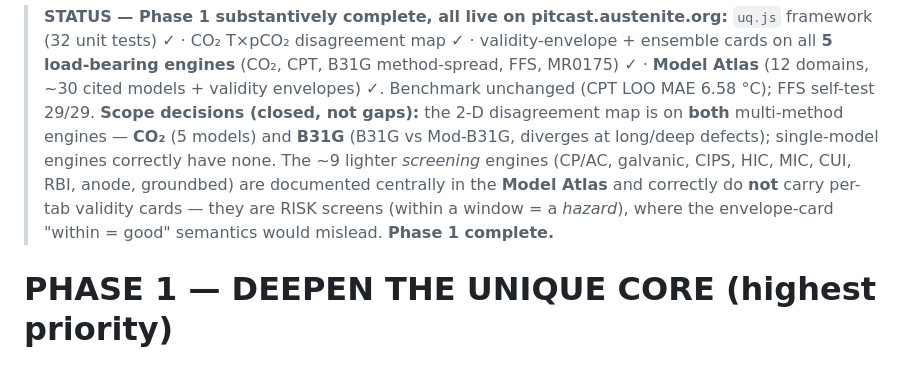
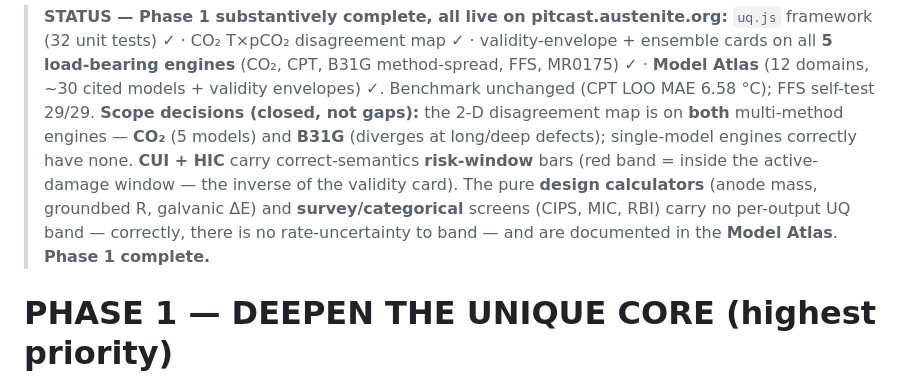
Before and after one commit to jvnshirr-collab/pitcast, a Markdown page: docs/ENHANCEMENT-PLAN.md, the part around the change. Rendered like a GitHub page.

Commit message:
docs(pitcast): Phase 1 complete — CUI/HIC risk-window bars added; final scope note
Co-Authored-By: Claude Opus 4.8 (1M context) <noreply@anthropic.com>

```diff
--- a/docs/ENHANCEMENT-PLAN.md
+++ b/docs/ENHANCEMENT-PLAN.md
@@ -36,11 +36,12 @@ reproducibility, integrated breadth, and education.
 > **Model Atlas** (12 domains, ~30 cited models + validity envelopes) ✓. Benchmark unchanged
 > (CPT LOO MAE 6.58 °C); FFS self-test 29/29.
 > **Scope decisions (closed, not gaps):** the 2-D disagreement map is on **both** multi-method
-> engines — **CO₂** (5 models) and **B31G** (B31G vs Mod-B31G, diverges at long/deep defects);
-> single-model engines correctly have none. The ~9 lighter *screening* engines (CP/AC, galvanic,
-> CIPS, HIC, MIC, CUI, RBI, anode, groundbed) are documented centrally in the **Model Atlas** and
-> correctly do **not** carry per-tab validity cards — they are RISK screens (within a window = a
-> *hazard*), where the envelope-card "within = good" semantics would mislead. **Phase 1 complete.**
+> engines — **CO₂** (5 models) and **B31G** (diverges at long/deep defects); single-model engines
+> correctly have none. **CUI + HIC** carry correct-semantics **risk-window** bars (red band = inside
+> the active-damage window — the inverse of the validity card). The pure **design calculators**
+> (anode mass, groundbed R, galvanic ΔE) and **survey/categorical** screens (CIPS, MIC, RBI) carry
+> no per-output UQ band — correctly, there is no rate-uncertainty to band — and are documented in
+> the **Model Atlas**. **Phase 1 complete.**
 
 # PHASE 1 — DEEPEN THE UNIQUE CORE  (highest priority)
 
```
